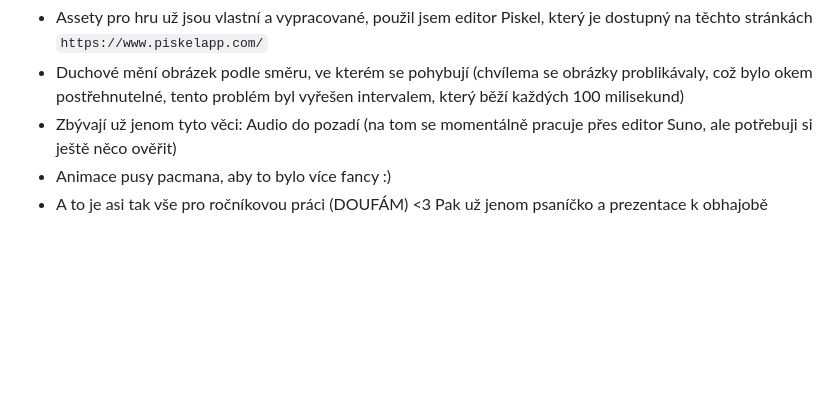
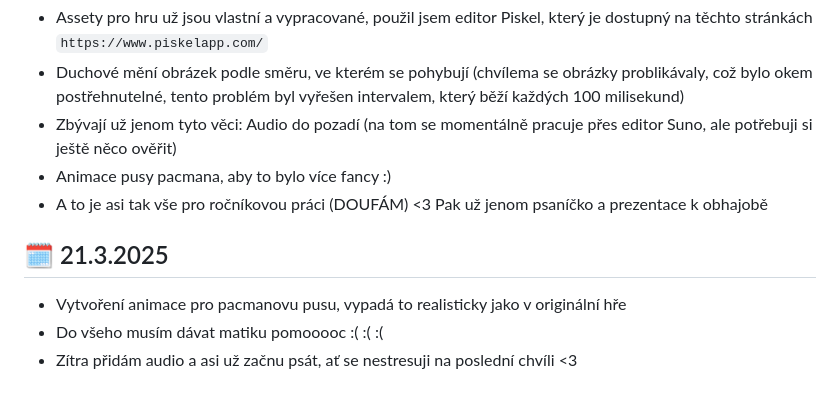
Before and after one commit to ondrejfila6969/Pacman---rocnikova-prace, a Markdown page: README.md, the part around the change. GitHub-like rendering; blank space fills up the shorter version.

```diff
--- a/README.md
+++ b/README.md
@@ -153,3 +153,8 @@ P.S. Jestli v následující době dojde k jakémukoliv problému, tak na to ře
  - Zbývají už jenom tyto věci: Audio do pozadí (na tom se momentálně pracuje přes editor Suno, ale potřebuji si ještě něco ověřit)
  - Animace pusy pacmana, aby to bylo více fancy :)
  - A to je asi tak vše pro ročníkovou práci (DOUFÁM) <3 Pak už jenom psaníčko a prezentace k obhajobě
+
+## 🗓️ 21.3.2025
+- Vytvoření animace pro pacmanovu pusu, vypadá to realisticky jako v originální hře
+- Do všeho musím dávat matiku pomooooc :( :( :(
+- Zítra přidám audio a asi už začnu psát, ať se nestresuji na poslední chvíli <3
```
